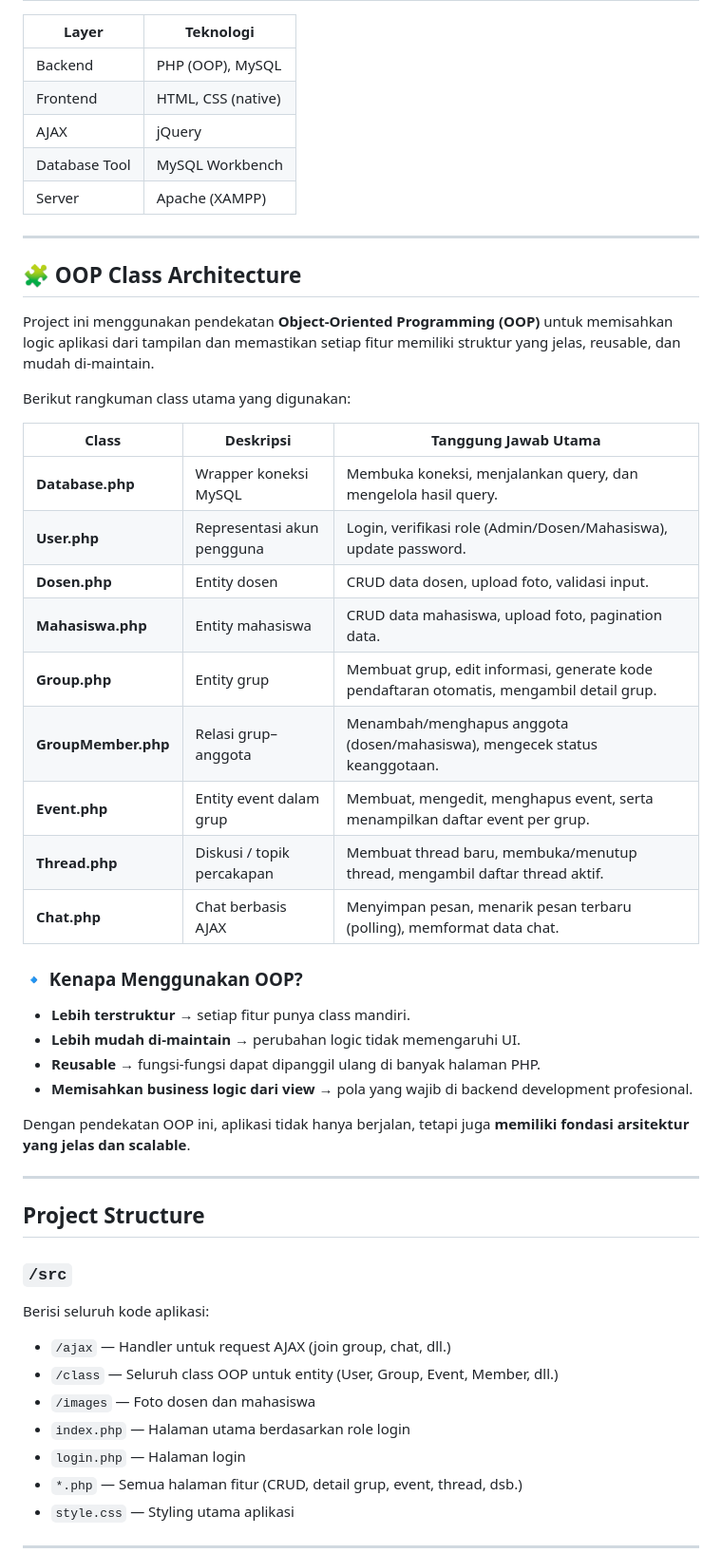
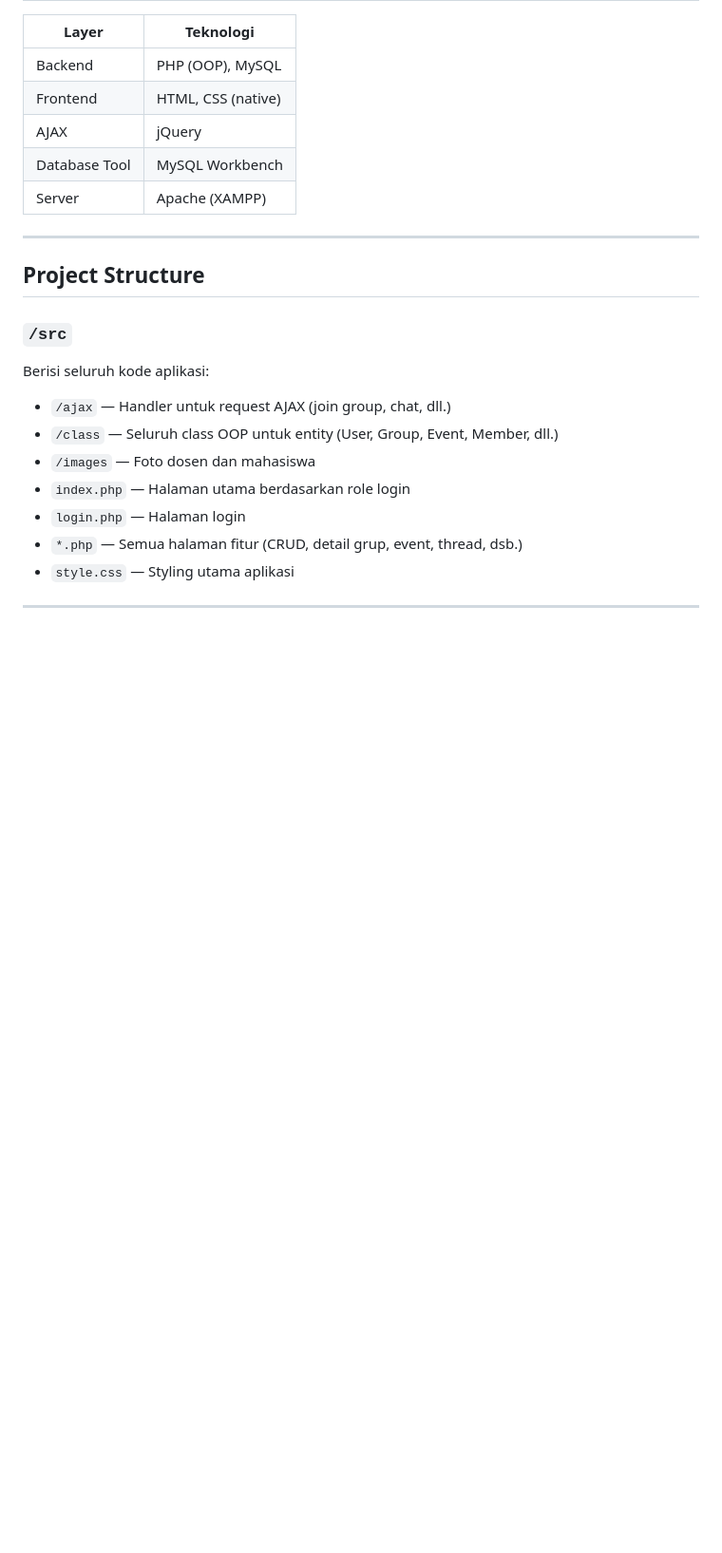
Before and after one commit to agnesriby-21/grouping-system-webapp, a Markdown page: README.md, the part around the change. Shown at 95% size. Drawn GitHub-style; blank space fills up the shorter version.

```diff
--- a/README.md
+++ b/README.md
@@ -59,34 +59,6 @@ Aplikasi ini dirancang untuk kebutuhan internal kampus, dengan fitur berbeda unt
 | AJAX | jQuery |
 | Database Tool | MySQL Workbench |
 | Server | Apache (XAMPP) |
-
----
-
-## 🧩 OOP Class Architecture
-
-Project ini menggunakan pendekatan **Object-Oriented Programming (OOP)** untuk memisahkan logic aplikasi dari tampilan dan memastikan setiap fitur memiliki struktur yang jelas, reusable, dan mudah di-maintain.
-
-Berikut rangkuman class utama yang digunakan:
-
-| Class | Deskripsi | Tanggung Jawab Utama |
-|-------|-----------|----------------------|
-| **Database.php** | Wrapper koneksi MySQL | Membuka koneksi, menjalankan query, dan mengelola hasil query. |
-| **User.php** | Representasi akun pengguna | Login, verifikasi role (Admin/Dosen/Mahasiswa), update password. |
-| **Dosen.php** | Entity dosen | CRUD data dosen, upload foto, validasi input. |
-| **Mahasiswa.php** | Entity mahasiswa | CRUD data mahasiswa, upload foto, pagination data. |
-| **Group.php** | Entity grup | Membuat grup, edit informasi, generate kode pendaftaran otomatis, mengambil detail grup. |
-| **GroupMember.php** | Relasi grup–anggota | Menambah/menghapus anggota (dosen/mahasiswa), mengecek status keanggotaan. |
-| **Event.php** | Entity event dalam grup | Membuat, mengedit, menghapus event, serta menampilkan daftar event per grup. |
-| **Thread.php** | Diskusi / topik percakapan | Membuat thread baru, membuka/menutup thread, mengambil daftar thread aktif. |
-| **Chat.php** | Chat berbasis AJAX | Menyimpan pesan, menarik pesan terbaru (polling), memformat data chat. |
-
-### 🔹 Kenapa Menggunakan OOP?
-- **Lebih terstruktur** → setiap fitur punya class mandiri.
-- **Lebih mudah di-maintain** → perubahan logic tidak memengaruhi UI.
-- **Reusable** → fungsi-fungsi dapat dipanggil ulang di banyak halaman PHP.
-- **Memisahkan business logic dari view** → pola yang wajib di backend development profesional.
-
-Dengan pendekatan OOP ini, aplikasi tidak hanya berjalan, tetapi juga **memiliki fondasi arsitektur yang jelas dan scalable**.
 
 ---
 
```
